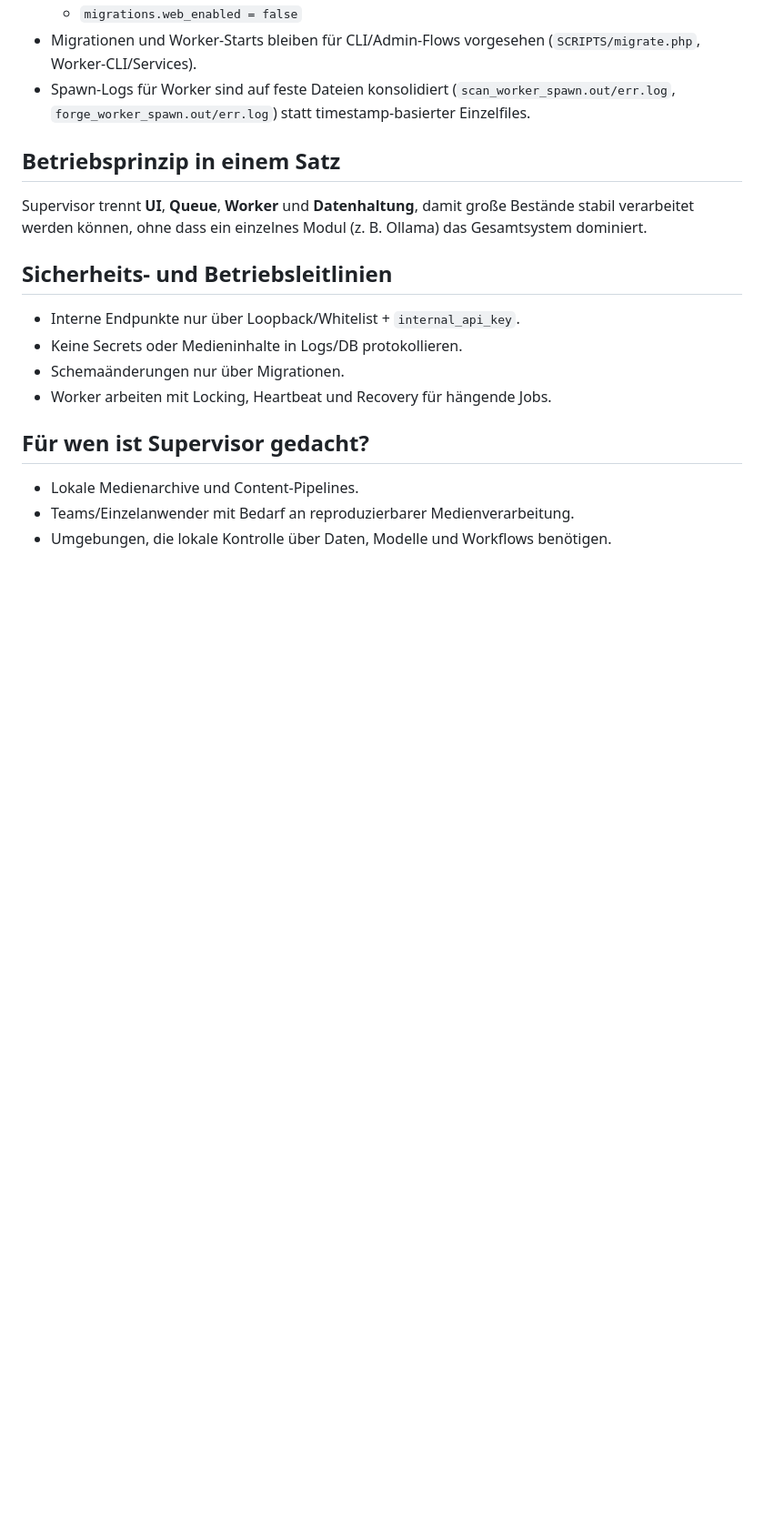
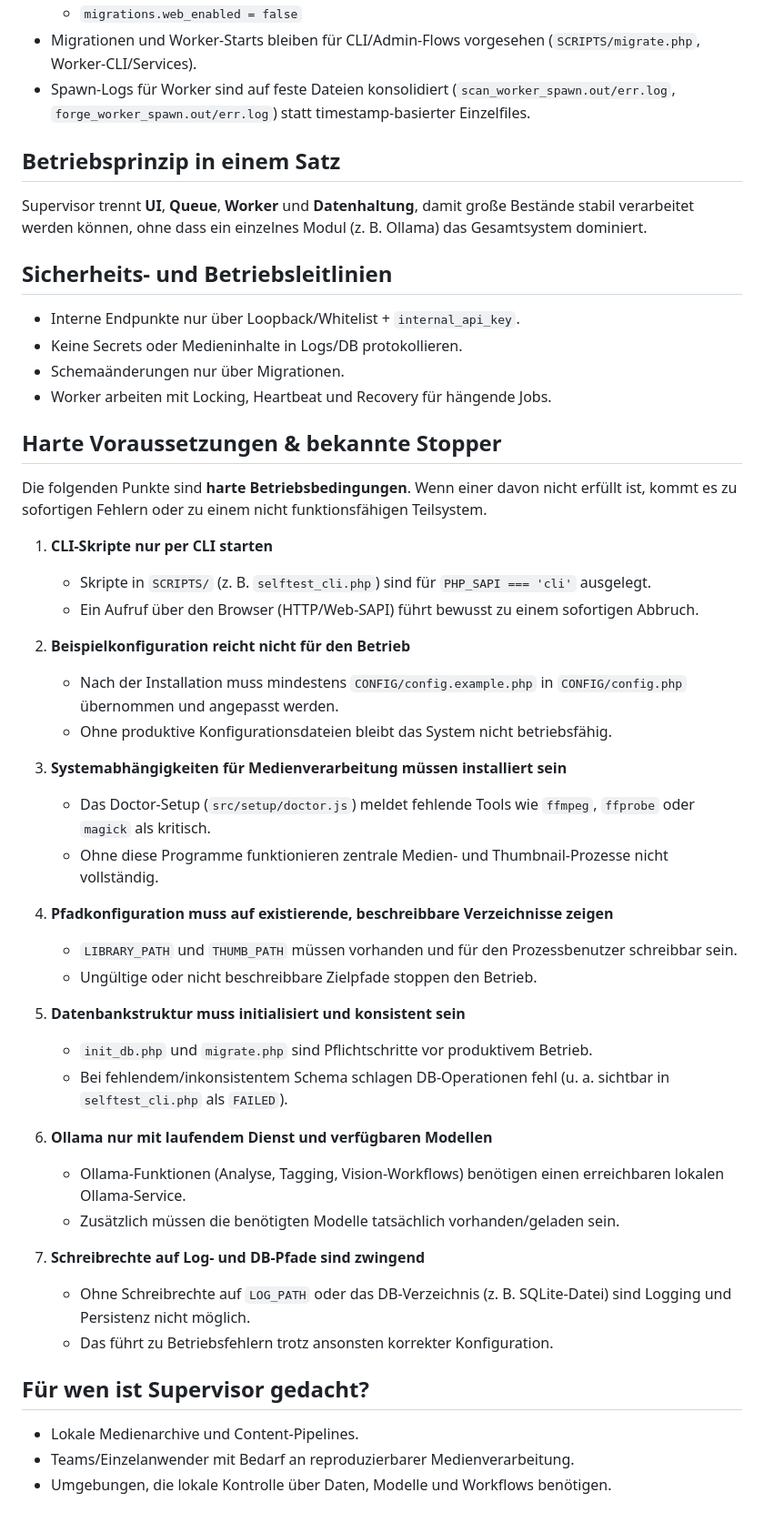
Before and after one commit to noliv3/LocalSupervisor, a Markdown page: README.md, the part around the change. Shown at 91% size. Drawn GitHub-style; blank space fills up the shorter version.

Commit message:
docs: dokumentiere harte betriebsvoraussetzungen und stopper

```diff
--- a/README.md
+++ b/README.md
@@ -115,6 +115,39 @@ Supervisor trennt **UI**, **Queue**, **Worker** und **Datenhaltung**, damit gro
 - Schemaänderungen nur über Migrationen.
 - Worker arbeiten mit Locking, Heartbeat und Recovery für hängende Jobs.
 
+## Harte Voraussetzungen & bekannte Stopper
+
+Die folgenden Punkte sind **harte Betriebsbedingungen**. Wenn einer davon nicht erfüllt ist,
+kommt es zu sofortigen Fehlern oder zu einem nicht funktionsfähigen Teilsystem.
+
+1. **CLI-Skripte nur per CLI starten**
+   - Skripte in `SCRIPTS/` (z. B. `selftest_cli.php`) sind für `PHP_SAPI === 'cli'` ausgelegt.
+   - Ein Aufruf über den Browser (HTTP/Web-SAPI) führt bewusst zu einem sofortigen Abbruch.
+
+2. **Beispielkonfiguration reicht nicht für den Betrieb**
+   - Nach der Installation muss mindestens `CONFIG/config.example.php` in `CONFIG/config.php` übernommen und angepasst werden.
+   - Ohne produktive Konfigurationsdateien bleibt das System nicht betriebsfähig.
+
+3. **Systemabhängigkeiten für Medienverarbeitung müssen installiert sein**
+   - Das Doctor-Setup (`src/setup/doctor.js`) meldet fehlende Tools wie `ffmpeg`, `ffprobe` oder `magick` als kritisch.
+   - Ohne diese Programme funktionieren zentrale Medien- und Thumbnail-Prozesse nicht vollständig.
+
+4. **Pfadkonfiguration muss auf existierende, beschreibbare Verzeichnisse zeigen**
+   - `LIBRARY_PATH` und `THUMB_PATH` müssen vorhanden und für den Prozessbenutzer schreibbar sein.
+   - Ungültige oder nicht beschreibbare Zielpfade stoppen den Betrieb.
+
+5. **Datenbankstruktur muss initialisiert und konsistent sein**
+   - `init_db.php` und `migrate.php` sind Pflichtschritte vor produktivem Betrieb.
+   - Bei fehlendem/inkonsistentem Schema schlagen DB-Operationen fehl (u. a. sichtbar in `selftest_cli.php` als `FAILED`).
+
+6. **Ollama nur mit laufendem Dienst und verfügbaren Modellen**
+   - Ollama-Funktionen (Analyse, Tagging, Vision-Workflows) benötigen einen erreichbaren lokalen Ollama-Service.
+   - Zusätzlich müssen die benötigten Modelle tatsächlich vorhanden/geladen sein.
+
+7. **Schreibrechte auf Log- und DB-Pfade sind zwingend**
+   - Ohne Schreibrechte auf `LOG_PATH` oder das DB-Verzeichnis (z. B. SQLite-Datei) sind Logging und Persistenz nicht möglich.
+   - Das führt zu Betriebsfehlern trotz ansonsten korrekter Konfiguration.
+
 ## Für wen ist Supervisor gedacht?
 
 - Lokale Medienarchive und Content-Pipelines.
```
Also changed, not shown: AGENTS.MD (+10 -0 lines).
